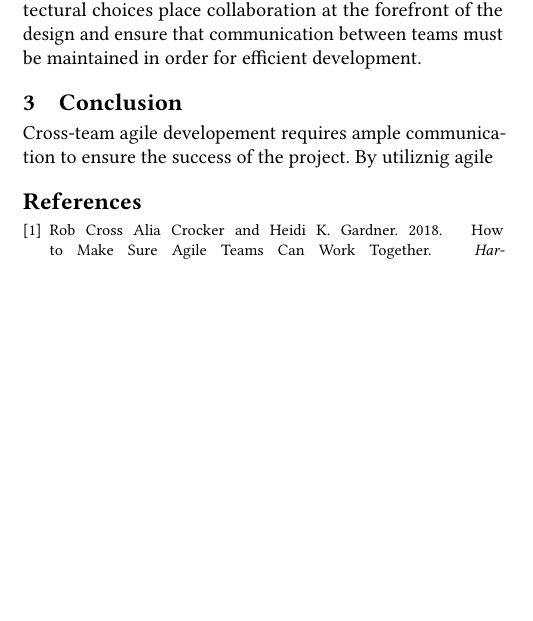
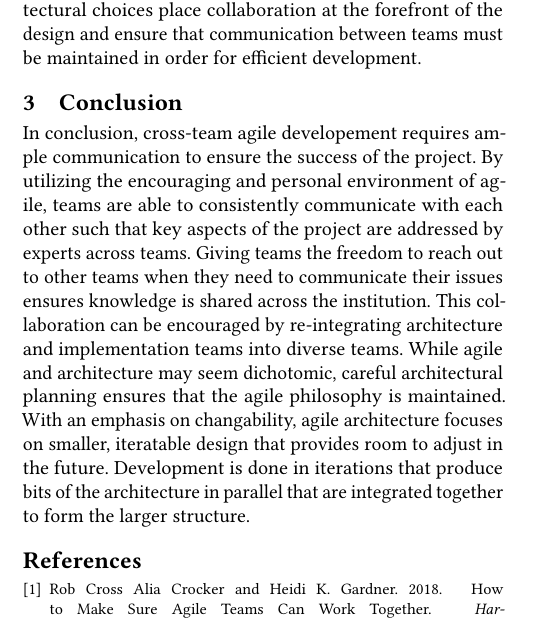
Before and after one commit to PaHorton/SER574-Assign1, a LaTeX problem sheet (article/Horton_Zhao_Assignment1.tex, which reads article/sections/conclusion.tex): part of one column of page 2 of 2, cut so that both start at the same text, the shorter picture padded with empty space. Compiled offline with pdfLaTeX.

Commit message:
Conclusion Done

```diff
--- a/article/sections/conclusion.tex
+++ b/article/sections/conclusion.tex
@@ -1,4 +1,9 @@
 % !TEX root = ../Horton_Zhao_Assignment1.tex
 \section{Conclusion}
-Cross-team agile developement requires ample communication to ensure the success of the project.
-By utiliznig agile
+In conclusion, cross-team agile developement requires ample communication to ensure the success of the project.
+By utilizing the encouraging and personal environment of agile, teams are able to consistently communicate with each other such that key aspects of the project are addressed by experts across teams.
+Giving teams the freedom to reach out to other teams when they need to communicate their issues ensures knowledge is shared across the institution.
+This collaboration can be encouraged by re-integrating architecture and implementation teams into diverse teams.
+While agile and architecture may seem dichotomic, careful architectural planning ensures that the agile philosophy is maintained.
+With an emphasis on changability, agile architecture focuses on smaller, iteratable design that provides room to adjust in the future.
+Development is done in iterations that produce bits of the architecture in parallel that are integrated together to form the larger structure.
```
Also changed, not shown: article/Horton_Zhao_Assignment1.pdf.
